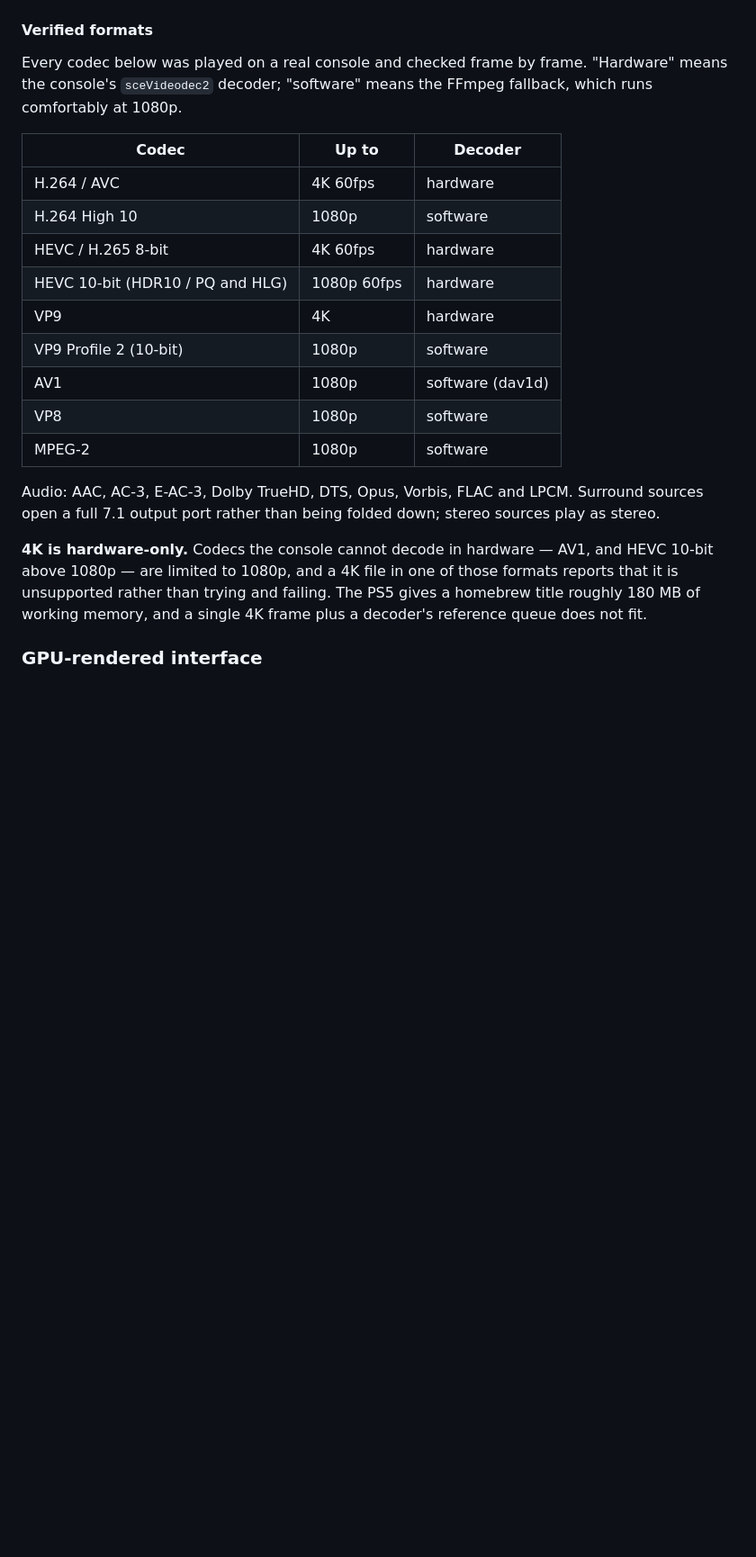
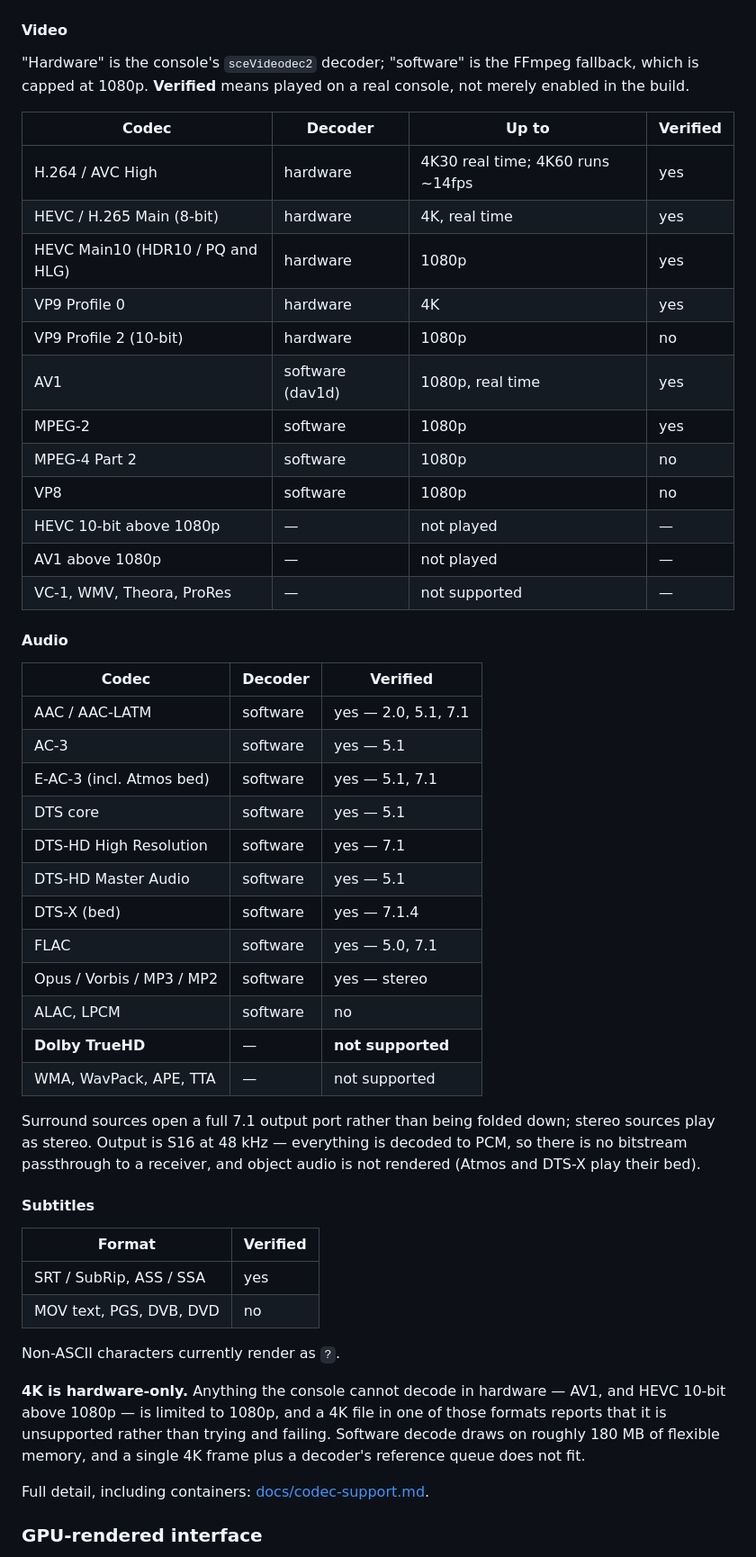
Before and after one commit to sainsaji/EVO-PLAYER-PS5, a Markdown page: README.md, the part around the change. Shown at 90% size. Drawn GitHub-style; blank space fills up the shorter version.

Commit message:
docs(readme): codec support tables for video, audio and subtitles
Replaces the single "Verified formats" video table. Two claims in it were
wrong: Dolby TrueHD was listed as supported when no decoder is built at all
(the file never starts), and H.264 was listed as 4K60 when 4K60 measures
~14 fps. Both are corrected here and the tables now match
docs/codec-support.md, including what is enabled but unverified.

Co-Authored-By: Claude Opus 5 <noreply@anthropic.com>

```diff
--- a/README.md
+++ b/README.md
@@ -42,33 +42,65 @@ Video decodes on the console's own `sceVideodec2` decoder — **H.264, HEVC and
 
 ![Playback OSD over 4K hardware-decoded video](docs/images/player.png)
 
-#### Verified formats
+#### Video
 
-Every codec below was played on a real console and checked frame by frame.
-"Hardware" means the console's `sceVideodec2` decoder; "software" means the
-FFmpeg fallback, which runs comfortably at 1080p.
+"Hardware" is the console's `sceVideodec2` decoder; "software" is the FFmpeg
+fallback, which is capped at 1080p. **Verified** means played on a real console,
+not merely enabled in the build.
 
-| Codec | Up to | Decoder |
+| Codec | Decoder | Up to | Verified |
+|---|---|---|---|
+| H.264 / AVC High | hardware | 4K30 real time; 4K60 runs ~14fps | yes |
+| HEVC / H.265 Main (8-bit) | hardware | 4K, real time | yes |
+| HEVC Main10 (HDR10 / PQ and HLG) | hardware | 1080p | yes |
+| VP9 Profile 0 | hardware | 4K | yes |
+| VP9 Profile 2 (10-bit) | hardware | 1080p | no |
+| AV1 | software (dav1d) | 1080p, real time | yes |
+| MPEG-2 | software | 1080p | yes |
+| MPEG-4 Part 2 | software | 1080p | no |
+| VP8 | software | 1080p | no |
+| HEVC 10-bit above 1080p | — | not played | — |
+| AV1 above 1080p | — | not played | — |
+| VC-1, WMV, Theora, ProRes | — | not supported | — |
+
+#### Audio
+
+| Codec | Decoder | Verified |
 |---|---|---|
-| H.264 / AVC | 4K 60fps | hardware |
-| H.264 High 10 | 1080p | software |
-| HEVC / H.265 8-bit | 4K 60fps | hardware |
-| HEVC 10-bit (HDR10 / PQ and HLG) | 1080p 60fps | hardware |
-| VP9 | 4K | hardware |
-| VP9 Profile 2 (10-bit) | 1080p | software |
-| AV1 | 1080p | software (dav1d) |
-| VP8 | 1080p | software |
-| MPEG-2 | 1080p | software |
+| AAC / AAC-LATM | software | yes — 2.0, 5.1, 7.1 |
+| AC-3 | software | yes — 5.1 |
+| E-AC-3 (incl. Atmos bed) | software | yes — 5.1, 7.1 |
+| DTS core | software | yes — 5.1 |
+| DTS-HD High Resolution | software | yes — 7.1 |
+| DTS-HD Master Audio | software | yes — 5.1 |
+| DTS-X (bed) | software | yes — 7.1.4 |
+| FLAC | software | yes — 5.0, 7.1 |
+| Opus / Vorbis / MP3 / MP2 | software | yes — stereo |
+| ALAC, LPCM | software | no |
+| **Dolby TrueHD** | — | **not supported** |
+| WMA, WavPack, APE, TTA | — | not supported |
 
-Audio: AAC, AC-3, E-AC-3, Dolby TrueHD, DTS, Opus, Vorbis, FLAC and LPCM.
-Surround sources open a full 7.1 output port rather than being folded
-down; stereo sources play as stereo.
+Surround sources open a full 7.1 output port rather than being folded down;
+stereo sources play as stereo. Output is S16 at 48 kHz — everything is decoded
+to PCM, so there is no bitstream passthrough to a receiver, and object audio is
+not rendered (Atmos and DTS-X play their bed).
 
-**4K is hardware-only.** Codecs the console cannot decode in hardware — AV1, and
-HEVC 10-bit above 1080p — are limited to 1080p, and a 4K file in one of those
-formats reports that it is unsupported rather than trying and failing. The PS5
-gives a homebrew title roughly 180 MB of working memory, and a single 4K frame
-plus a decoder's reference queue does not fit.
+#### Subtitles
+
+| Format | Verified |
+|---|---|
+| SRT / SubRip, ASS / SSA | yes |
+| MOV text, PGS, DVB, DVD | no |
+
+Non-ASCII characters currently render as `?`.
+
+**4K is hardware-only.** Anything the console cannot decode in hardware — AV1,
+and HEVC 10-bit above 1080p — is limited to 1080p, and a 4K file in one of those
+formats reports that it is unsupported rather than trying and failing. Software
+decode draws on roughly 180 MB of flexible memory, and a single 4K frame plus a
+decoder's reference queue does not fit.
+
+Full detail, including containers: [docs/codec-support.md](docs/codec-support.md).
 
 ### GPU-rendered interface
 
```
